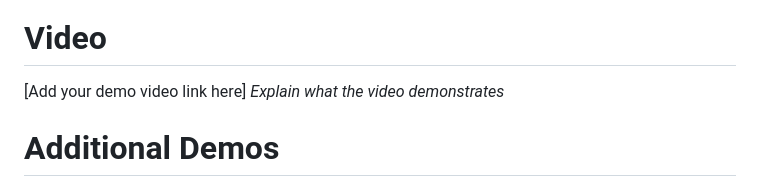
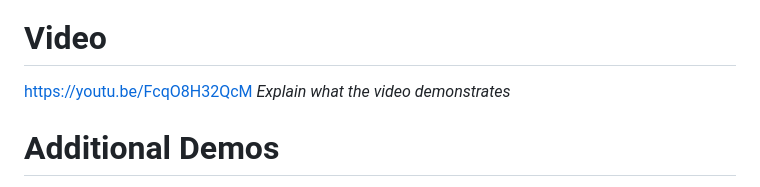
Before and after one commit to shreyeaah/innoatrix, a Markdown page: README.md, the part around the change. Drawn GitHub-style.

```diff
--- a/README.md
+++ b/README.md
@@ -87,7 +87,7 @@ For Hardware:
 
 ### Project Demo
 # Video
-[Add your demo video link here]
+https://youtu.be/FcqO8H32QcM
 *Explain what the video demonstrates*
 
 # Additional Demos
```
